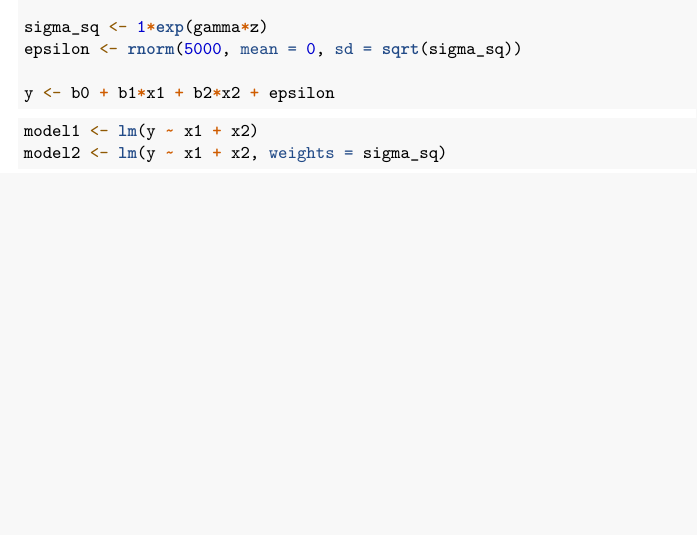
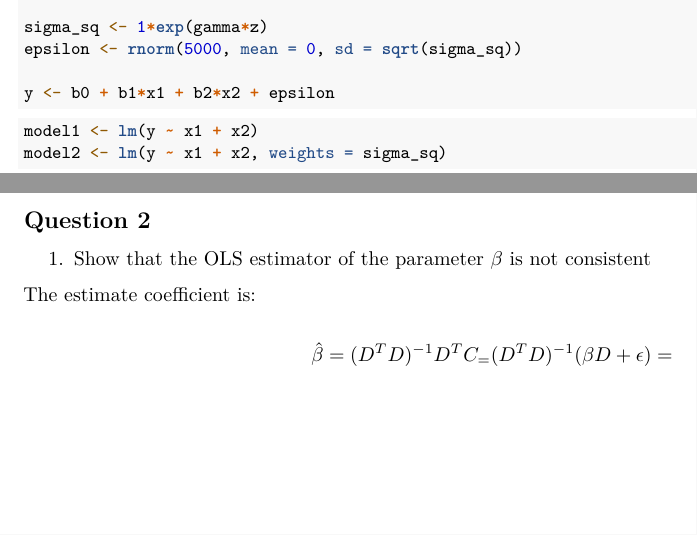
Before and after one commit to basm92/econometrics_i, an R Markdown document (assignment_2/assignment_2.Rmd): part of the page before the commit and two parts of pages 1 and 2 of 2 after it, the two joined at a grey line, cut so that both start at the same text, the shorter picture padded with empty space. Rendered offline with R 4.5, knitr and Pandoc, then LaTeX, with nearby package versions; some code elsewhere in the file could not run offline.

Commit message:
add stuff to draft

````diff
--- a/assignment_2/assignment_2.Rmd
+++ b/assignment_2/assignment_2.Rmd
@@ -81,3 +81,17 @@ model1 <- lm(y ~ x1 + x2)
 model2 <- lm(y ~ x1 + x2, weights = sigma_sq)
 
 ```
+
+
+
+## Question 2
+
+
+1. Show that the OLS estimator of the parameter $\beta$ is not consistent
+
+The estimate coefficient is:
+
+
+$$
+\hat \beta = (D^TD)^{-1}D^T C_ = (D^T D)^{-1}(\beta  D + \epsilon) =
+$$
````
Also changed, not shown: assignment_2/Lecture5.pdf (added).
